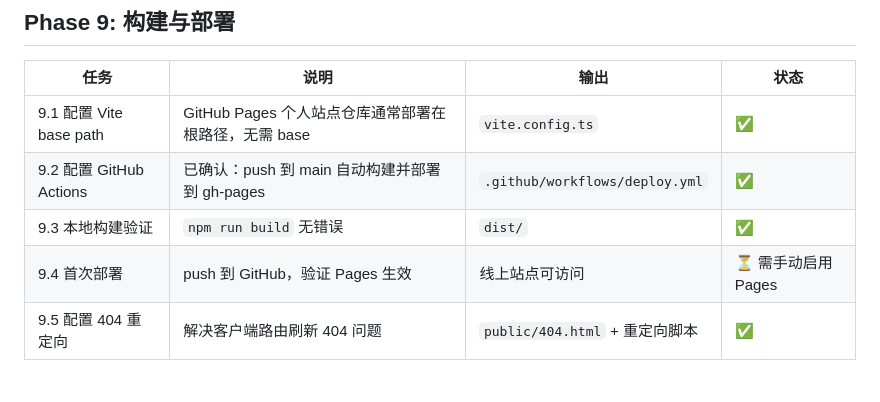
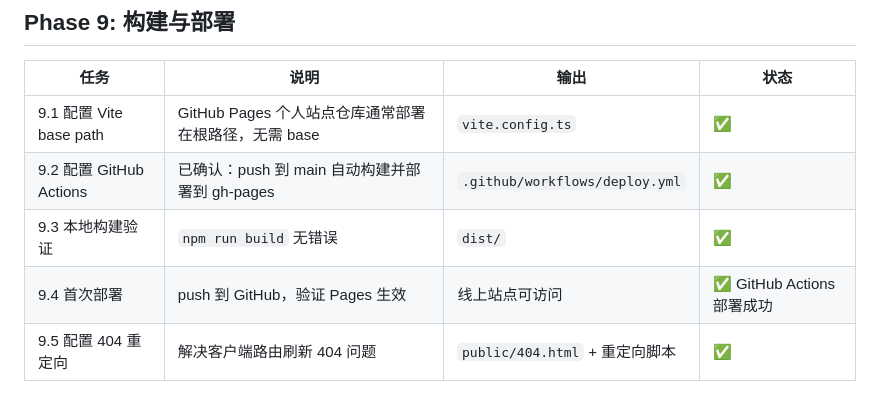
Before and after one commit to BornfreeYan/BornfreeYan.github.io, a Markdown page: vibecode_log/task.md, the part around the change. Drawn GitHub-style.

Commit message:
docs: mark deployment as completed

```diff
--- a/vibecode_log/task.md
+++ b/vibecode_log/task.md
@@ -87,7 +87,7 @@
 | 9.1 配置 Vite base path | GitHub Pages 个人站点仓库通常部署在根路径，无需 base | `vite.config.ts` | ✅ |
 | 9.2 配置 GitHub Actions | 已确认：push 到 main 自动构建并部署到 gh-pages | `.github/workflows/deploy.yml` | ✅ |
 | 9.3 本地构建验证 | `npm run build` 无错误 | `dist/` | ✅ |
-| 9.4 首次部署 | push 到 GitHub，验证 Pages 生效 | 线上站点可访问 | ⏳ 需手动启用 Pages |
+| 9.4 首次部署 | push 到 GitHub，验证 Pages 生效 | 线上站点可访问 | ✅ GitHub Actions 部署成功 |
 | 9.5 配置 404 重定向 | 解决客户端路由刷新 404 问题 | `public/404.html` + 重定向脚本 | ✅ |
 
 ## Phase 10: 收尾与文档
```
